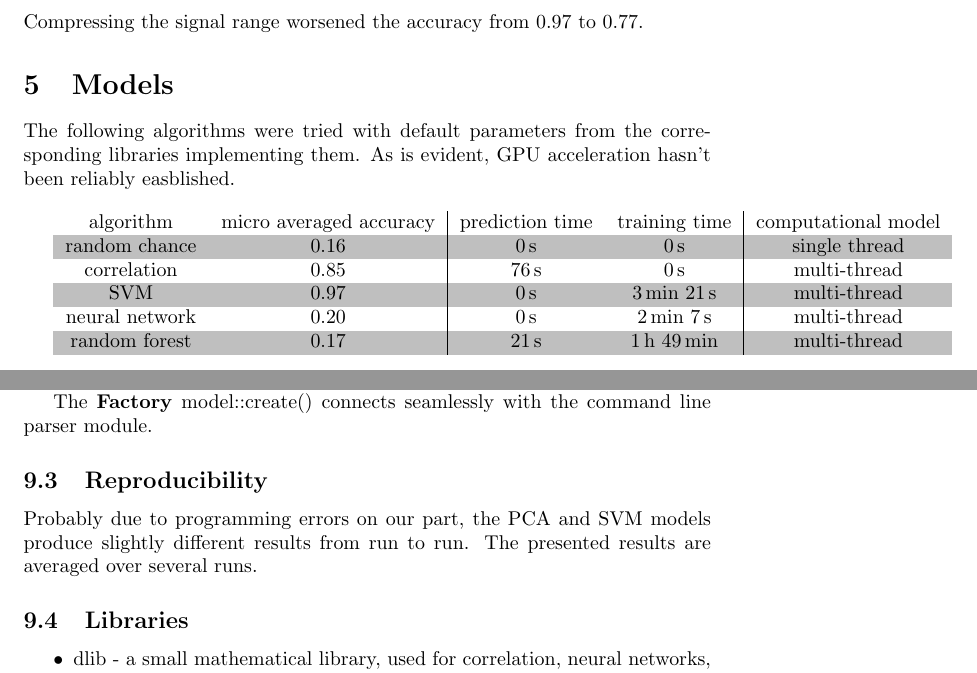
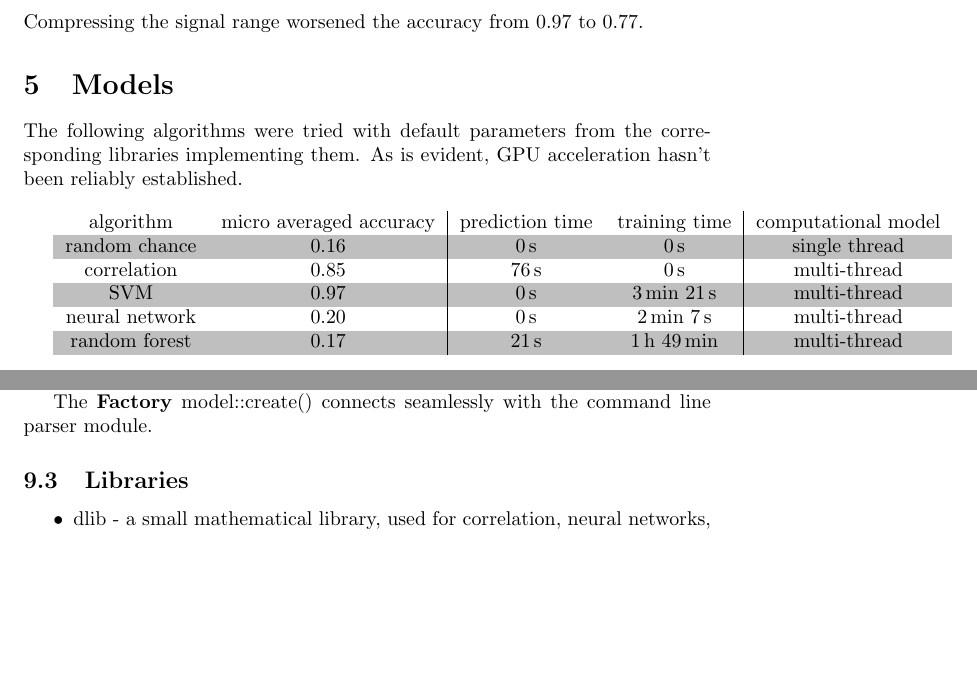
Before and after one commit to MiroslavVitkov/rocks, a LaTeX paper (doc/report.tex): two parts of pages 4 and 6 of 8, joined at a grey line, cut so that both start at the same text, the shorter picture padded with empty space. Compiled offline with pdfLaTeX.

Commit message:
[doc] Submitting this version!

```diff
--- a/doc/report.tex
+++ b/doc/report.tex
@@ -105,7 +105,7 @@ Compressing the signal range worsened the accuracy from 0.97 to 0.77.
 
 \section{Models}
 The following algorithms were tried with default parameters from the corresponding libraries implementing them.
-As is evident, GPU acceleration hasn't been reliably easblished.
+As is evident, GPU acceleration hasn't been reliably established.
 \\ \par
 \rowcolors{1}{white}{lightgray}
 \begin{tabular}{ c | c | c | c | c }
@@ -217,10 +217,6 @@ Not only do implementation details remain hidden, external includes also remain
 
 The \textbf{Factory} model::create() connects seamlessly with the command line parser module.
 
-\subsection{Reproducibility}
-Probably due to programming errors on our part, the PCA and SVM models produce slightly different results from run to run.
-The presented results are averaged over several runs.
-
 \subsection{Libraries}
 \begin{itemize}
 \item{dlib - a small mathematical library, used for correlation, neural networks, SVM.}
```
